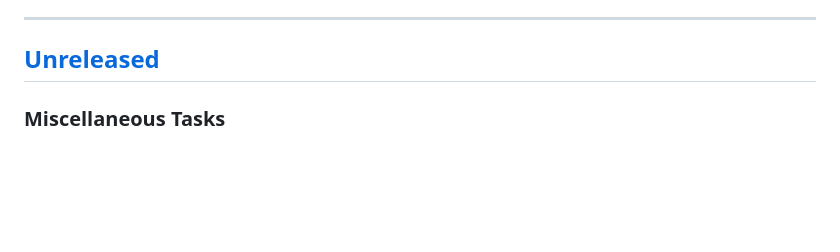
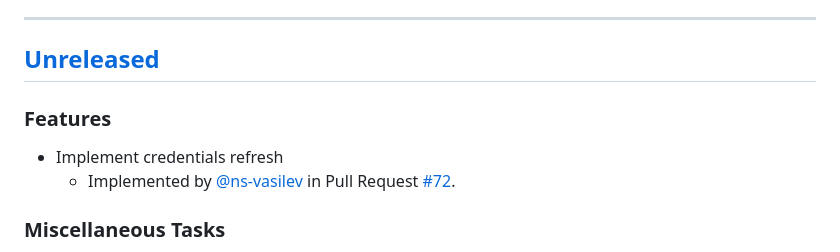
Before and after one commit to space-code/network-layer, a Markdown page: CHANGELOG.md, the part around the change. Drawn GitHub-style; blank space fills up the shorter version.

Commit message:
chore(changelog): update CHANGELOG.md

```diff
--- a/CHANGELOG.md
+++ b/CHANGELOG.md
@@ -11,6 +11,10 @@ and this project adheres to [Semantic Versioning](https://semver.org/spec/v2.0.0
 
 ---
 ## [Unreleased]
+
+### Features
+- Implement credentials refresh
+  - Implemented by [@ns-vasilev](https://github.com/ns-vasilev) in Pull Request [#72](https://github.com/space-code/network-layer/pull/72).
 
 ### Miscellaneous Tasks
 - Update
```
